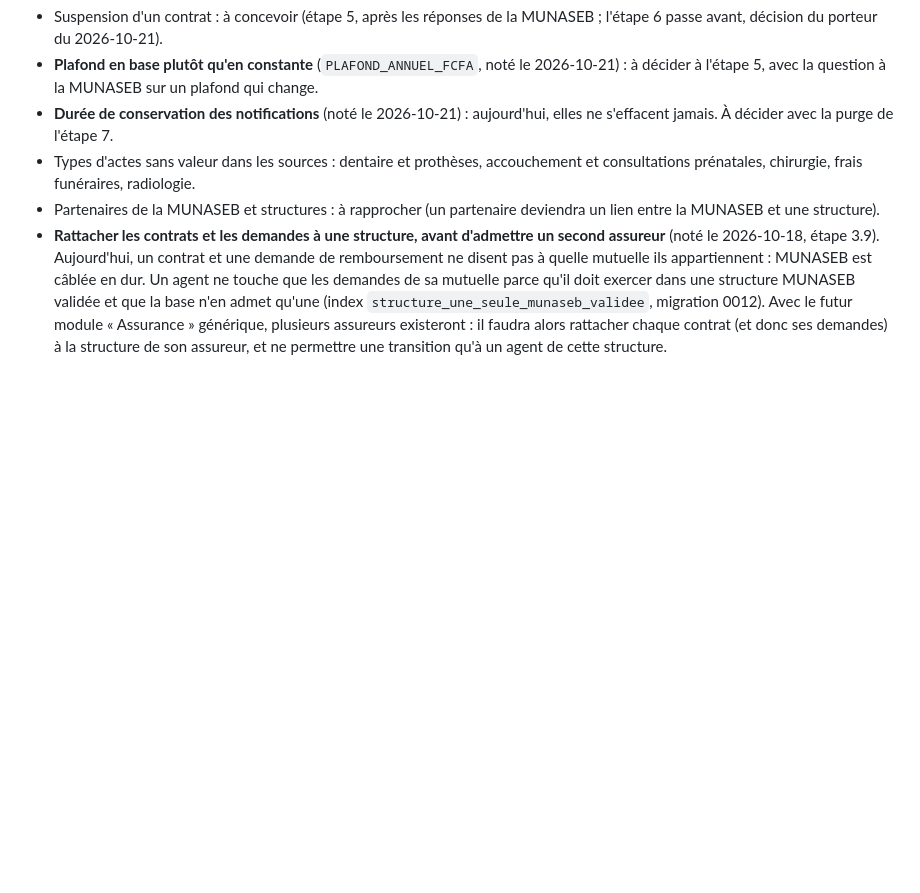
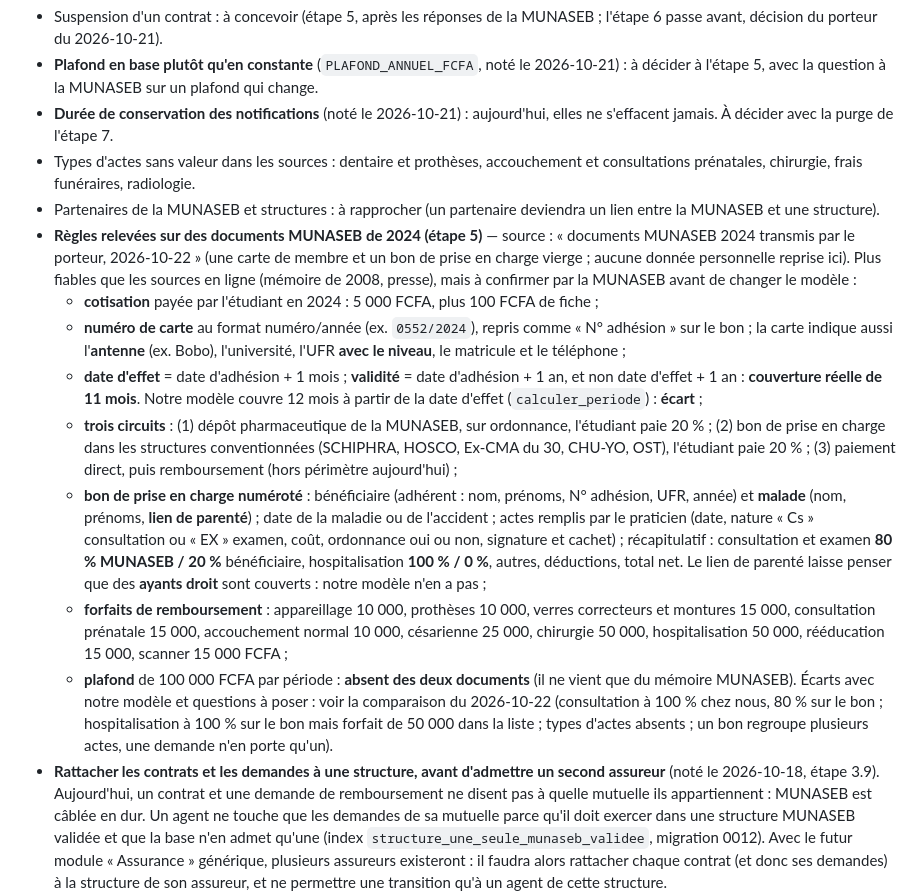
Before and after one commit to KABORE-c-elie/LaafiCare, a Markdown page: docs/points-ouverts.md, the part around the change. Drawn GitHub-style; blank space fills up the shorter version.

Commit message:
Docs : règles relevées sur des documents MUNASEB de 2024 (carte de membre, bon de prise en charge) pour l'étape 5 : cotisation, numéro de carte, couverture de 11 mois, trois circuits, bon, taux et forfaits, plafond absent

```diff
--- a/docs/points-ouverts.md
+++ b/docs/points-ouverts.md
@@ -256,6 +256,15 @@ Un soignant a besoin du NIP pour ouvrir le dossier. Le patient peut être trop m
 - **Durée de conservation des notifications** (noté le 2026-10-21) : aujourd'hui, elles ne s'effacent jamais. À décider avec la purge de l'étape 7.
 - Types d'actes sans valeur dans les sources : dentaire et prothèses, accouchement et consultations prénatales, chirurgie, frais funéraires, radiologie.
 - Partenaires de la MUNASEB et structures : à rapprocher (un partenaire deviendra un lien entre la MUNASEB et une structure).
+- **Règles relevées sur des documents MUNASEB de 2024 (étape 5)** — source : « documents MUNASEB 2024 transmis par le porteur, 2026-10-22 » (une carte de membre et un bon de prise en charge vierge ; aucune donnée personnelle reprise ici). Plus fiables que les sources en ligne (mémoire de 2008, presse), mais à confirmer par la MUNASEB avant de changer le modèle :
+  - **cotisation** payée par l'étudiant en 2024 : 5 000 FCFA, plus 100 FCFA de fiche ;
+  - **numéro de carte** au format numéro/année (ex. `0552/2024`), repris comme « N° adhésion » sur le bon ; la carte indique aussi l'**antenne** (ex. Bobo), l'université, l'UFR **avec le niveau**, le matricule et le téléphone ;
+  - **date d'effet** = date d'adhésion + 1 mois ; **validité** = date d'adhésion + 1 an, et non date d'effet + 1 an : **couverture réelle de 11 mois**. Notre modèle couvre 12 mois à partir de la date d'effet (`calculer_periode`) : **écart** ;
+  - **trois circuits** : (1) dépôt pharmaceutique de la MUNASEB, sur ordonnance, l'étudiant paie 20 % ; (2) bon de prise en charge dans les structures conventionnées (SCHIPHRA, HOSCO, Ex-CMA du 30, CHU-YO, OST), l'étudiant paie 20 % ; (3) paiement direct, puis remboursement (hors périmètre aujourd'hui) ;
+  - **bon de prise en charge numéroté** : bénéficiaire (adhérent : nom, prénoms, N° adhésion, UFR, année) et **malade** (nom, prénoms, **lien de parenté**) ; date de la maladie ou de l'accident ; actes remplis par le praticien (date, nature « Cs » consultation ou « EX » examen, coût, ordonnance oui ou non, signature et cachet) ; récapitulatif : consultation et examen **80 % MUNASEB / 20 %** bénéficiaire, hospitalisation **100 % / 0 %**, autres, déductions, total net. Le lien de parenté laisse penser que des **ayants droit** sont couverts : notre modèle n'en a pas ;
+  - **forfaits de remboursement** : appareillage 10 000, prothèses 10 000, verres correcteurs et montures 15 000, consultation prénatale 15 000, accouchement normal 10 000, césarienne 25 000, chirurgie 50 000, hospitalisation 50 000, rééducation 15 000, scanner 15 000 FCFA ;
+  - **plafond** de 100 000 FCFA par période : **absent des deux documents** (il ne vient que du mémoire MUNASEB).
+  Écarts avec notre modèle et questions à poser : voir la comparaison du 2026-10-22 (consultation à 100 % chez nous, 80 % sur le bon ; hospitalisation à 100 % sur le bon mais forfait de 50 000 dans la liste ; types d'actes absents ; un bon regroupe plusieurs actes, une demande n'en porte qu'un).
 - **Rattacher les contrats et les demandes à une structure, avant d'admettre un second assureur** (noté le 2026-10-18, étape 3.9). Aujourd'hui, un contrat et une demande de remboursement ne disent pas à quelle mutuelle ils appartiennent : MUNASEB est câblée en dur. Un agent ne touche que les demandes de sa mutuelle parce qu'il doit exercer dans une structure MUNASEB validée et que la base n'en admet qu'une (index `structure_une_seule_munaseb_validee`, migration 0012). Avec le futur module « Assurance » générique, plusieurs assureurs existeront : il faudra alors rattacher chaque contrat (et donc ses demandes) à la structure de son assureur, et ne permettre une transition qu'à un agent de cette structure.
 
 ---
```
